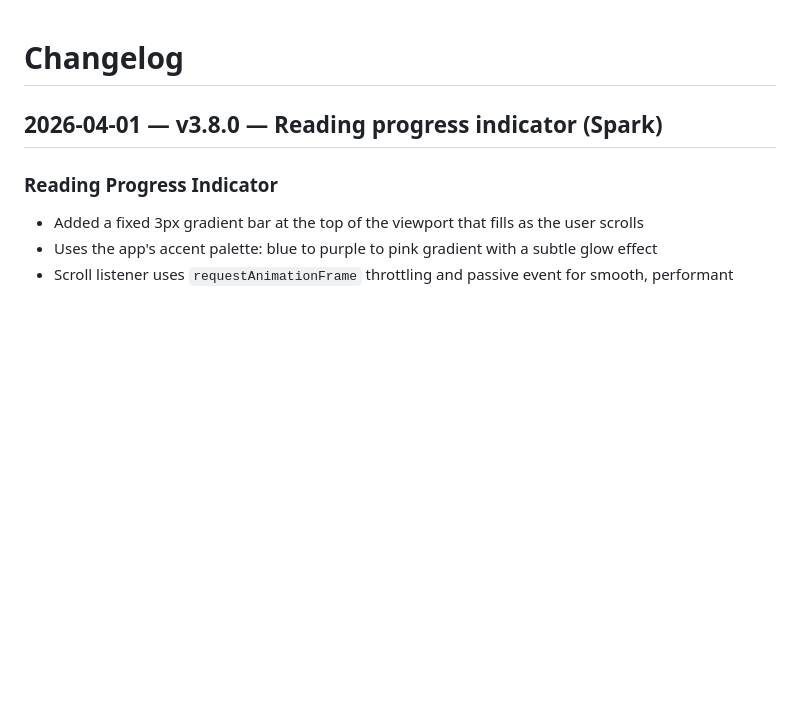
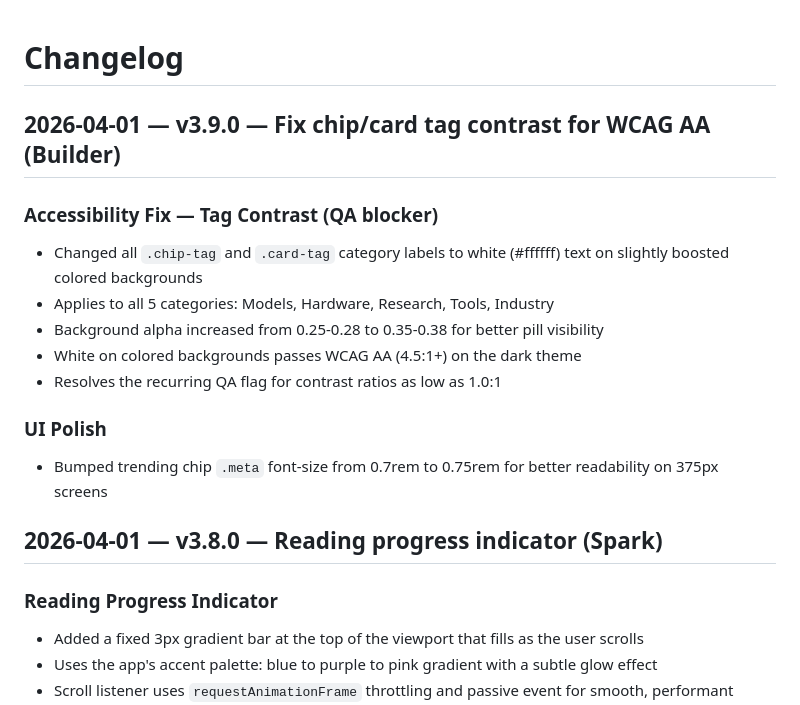
Before and after one commit to zed0minat0r/ai-news-app, a Markdown page: CHANGELOG.md, the part around the change. Rendered like a GitHub page; blank space fills up the shorter version.

Commit message:
fix: white text on chip/card tags for WCAG AA contrast compliance
All .chip-tag and .card-tag category labels now use #ffffff text on
slightly boosted colored backgrounds (alpha 0.35-0.38). This resolves
the recurring QA flag where colored text on same-color semi-transparent
backgrounds had contrast ratios as low as 1.0:1. Also bumps trending
chip meta font from 0.7rem to 0.75rem for mobile readability.

Co-Authored-By: Claude Opus 4.6 (1M context) <noreply@anthropic.com>

```diff
--- a/CHANGELOG.md
+++ b/CHANGELOG.md
@@ -1,4 +1,16 @@
 # Changelog
+
+## 2026-04-01 — v3.9.0 — Fix chip/card tag contrast for WCAG AA (Builder)
+
+### Accessibility Fix — Tag Contrast (QA blocker)
+- Changed all `.chip-tag` and `.card-tag` category labels to white (#ffffff) text on slightly boosted colored backgrounds
+- Applies to all 5 categories: Models, Hardware, Research, Tools, Industry
+- Background alpha increased from 0.25-0.28 to 0.35-0.38 for better pill visibility
+- White on colored backgrounds passes WCAG AA (4.5:1+) on the dark theme
+- Resolves the recurring QA flag for contrast ratios as low as 1.0:1
+
+### UI Polish
+- Bumped trending chip `.meta` font-size from 0.7rem to 0.75rem for better readability on 375px screens
 
 ## 2026-04-01 — v3.8.0 — Reading progress indicator (Spark)
 
```
